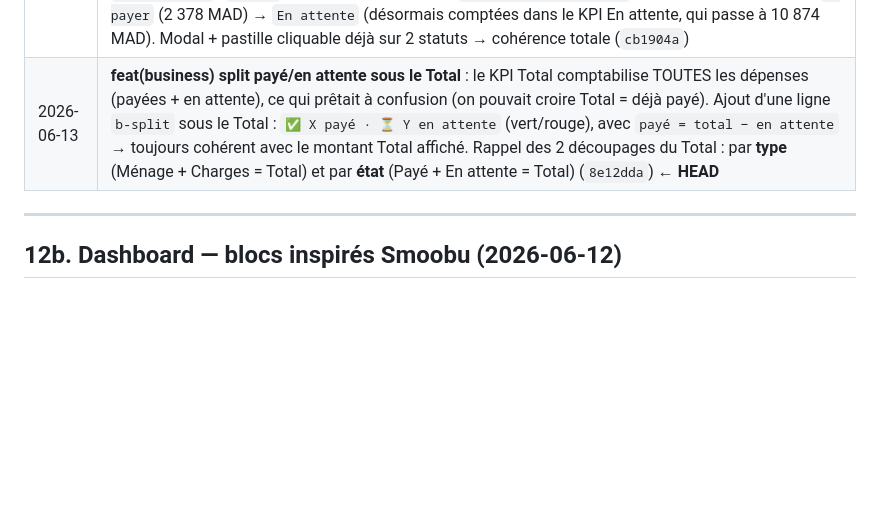
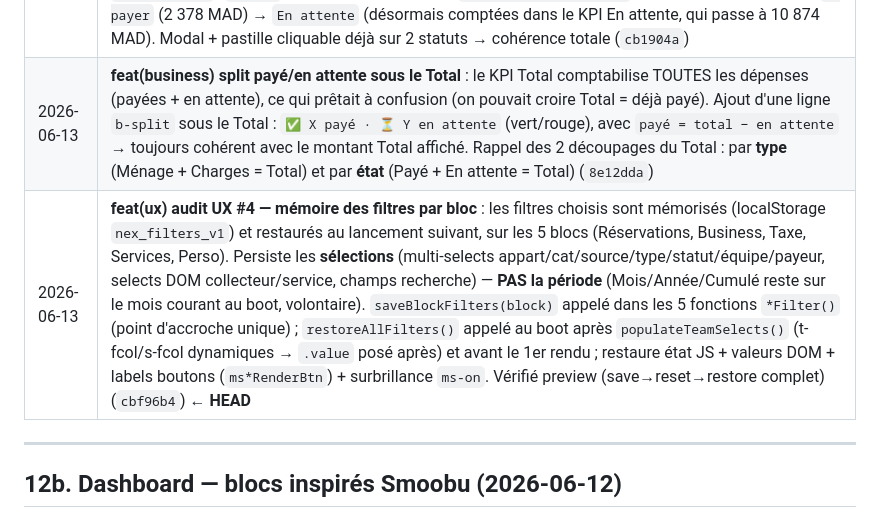
Before and after one commit to hakimharrasse-dot/nex-estate-crm, a Markdown page: CLAUDE.md, the part around the change. GitHub-like rendering; blank space fills up the shorter version.

Commit message:
docs: memoire des filtres par bloc documentee (audit UX #4)
Co-Authored-By: Claude Opus 4.8 <noreply@anthropic.com>

```diff
--- a/CLAUDE.md
+++ b/CLAUDE.md
@@ -564,7 +564,8 @@ Le CSV Smoobu affiche les prix de cet appartement **en MAD** (ex: 1207.68 MAD po
 | 2026-06-13 | **feat(ux) multi-sélection uniformisée** : barre sélection Réservations déplacée tout-en-haut → **juste au-dessus du tableau** (`r-sel-bar` avant `r-pgbar`, cohérent avec Business/Taxe/Services — fini de remonter pour agir) (`5365300`) ; **Dépenses Perso** multi-select complet (`PERSO_SEL`, checkboxes lignes+master+cartes, barre Marquer Payé/En attente/Supprimer, `bulkPerso`/`deletePersoSel` admin-only, modèle Business) (`15abda2`) ; **Charges récurrentes** multi-select (`RECUR_SEL`, checkboxes+master, barre Activer/Désactiver en masse `bulkRecurActive` via `update.in`) (`3fed36c`). Pattern sel-bar désormais identique sur 6 blocs : resa/business/taxe/serv/perso/recur (`d807943`) |
 | 2026-06-13 | **feat(ux) audit UX #2 — pastille de statut cliquable** : bascule du statut en 1 clic sans modal, dans la table ET les cartes mobiles, sur les 4 blocs de paiement — Business/Serv/Perso (`statut` Payé⇄En attente), Taxe (`rev` Reversé⇄Non reversé). Réservations **exclues volontairement** (statut dérivé de `date_paiement`, réécrit au boot par `syncStatutsDB()` → un toggle manuel y serait perdu). 3 helpers réutilisables : `statusPill(k,r)` (rendu chip identique + interactivité si droit d'écriture), `canTogglePill(k)` (perso=admin, business/serv/taxe=`canDo('write_*')`), `togglePillStatut(ev,k,id)` (flip mémoire → `saveOne` → `toastSaveResult` → re-render, **rollback mémoire si l'écriture base échoue**). CSS `.ch-clk` : curseur pointer, ring au survol (`currentColor` inset), focus visible, caret `⇄` en `::after`. Vérifié en preview (rendu + toggle + garde-fous rôle), déployé Vercel READY prod (`0c2f296`) |
 | 2026-06-13 | **fix(business) unification statut** : le statut **`À payer`** (posé uniquement par la génération des charges récurrentes, ligne ~2451) était orphelin — absent du modal Modifier (qui ne propose que Payé/En attente) et compté dans **aucun KPI** (ni Payé ni En attente) → charges fixes générées dans un angle mort. **Fusionné dans `En attente`** : 2 statuts cohérents partout (comme Services/Perso). Génération → `'En attente'` ; `MS_STS` (filtre statut Business) = `['Payé','En attente']` ; migration base : 6 lignes `À payer` (2 378 MAD) → `En attente` (désormais comptées dans le KPI En attente, qui passe à 10 874 MAD). Modal + pastille cliquable déjà sur 2 statuts → cohérence totale (`cb1904a`) |
-| 2026-06-13 | **feat(business) split payé/en attente sous le Total** : le KPI Total comptabilise TOUTES les dépenses (payées + en attente), ce qui prêtait à confusion (on pouvait croire Total = déjà payé). Ajout d'une ligne `b-split` sous le Total : `✅ X payé · ⏳ Y en attente` (vert/rouge), avec `payé = total − en attente` → toujours cohérent avec le montant Total affiché. Rappel des 2 découpages du Total : par **type** (Ménage + Charges = Total) et par **état** (Payé + En attente = Total) (`8e12dda`) ← **HEAD** |
+| 2026-06-13 | **feat(business) split payé/en attente sous le Total** : le KPI Total comptabilise TOUTES les dépenses (payées + en attente), ce qui prêtait à confusion (on pouvait croire Total = déjà payé). Ajout d'une ligne `b-split` sous le Total : `✅ X payé · ⏳ Y en attente` (vert/rouge), avec `payé = total − en attente` → toujours cohérent avec le montant Total affiché. Rappel des 2 découpages du Total : par **type** (Ménage + Charges = Total) et par **état** (Payé + En attente = Total) (`8e12dda`) |
+| 2026-06-13 | **feat(ux) audit UX #4 — mémoire des filtres par bloc** : les filtres choisis sont mémorisés (localStorage `nex_filters_v1`) et restaurés au lancement suivant, sur les 5 blocs (Réservations, Business, Taxe, Services, Perso). Persiste les **sélections** (multi-selects appart/cat/source/type/statut/équipe/payeur, selects DOM collecteur/service, champs recherche) — **PAS la période** (Mois/Année/Cumulé reste sur le mois courant au boot, volontaire). `saveBlockFilters(block)` appelé dans les 5 fonctions `*Filter()` (point d'accroche unique) ; `restoreAllFilters()` appelé au boot après `populateTeamSelects()` (t-fcol/s-fcol dynamiques → `.value` posé après) et avant le 1er rendu ; restaure état JS + valeurs DOM + labels boutons (`ms*RenderBtn`) + surbrillance `ms-on`. Vérifié preview (save→reset→restore complet) (`cbf96b4`) ← **HEAD** |
 
 ---
 
```
